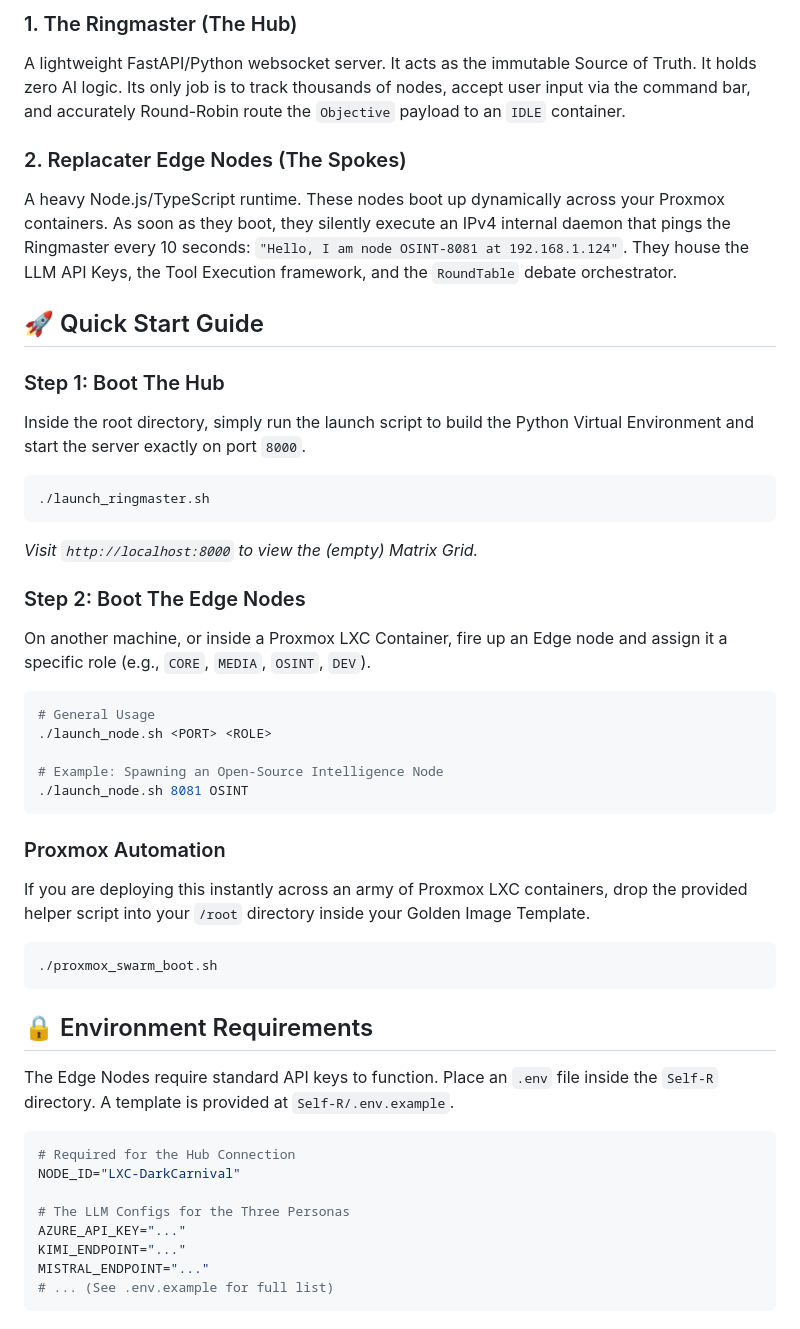
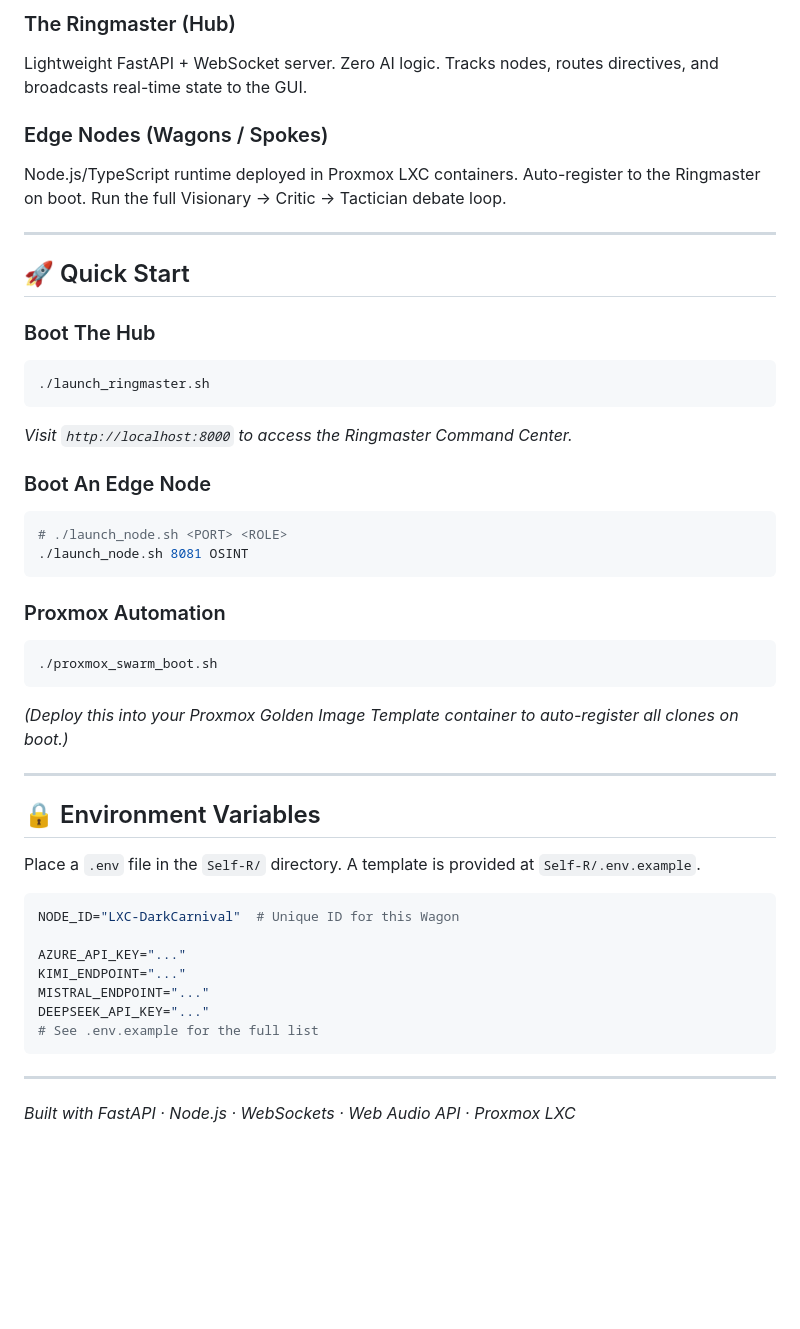
Before and after one commit to breakingcircuits1337/The_Dark_Carnival_Protocol, a Markdown page: README.md, the part around one of its changes. Rendered like a GitHub page; blank space fills up the shorter version.

````diff
--- a/README.md
+++ b/README.md
@@ -23,48 +57,48 @@ The Protocol is split into two halves:
 
-### 1. The Ringmaster (The Hub)
-A lightweight FastAPI/Python websocket server. It acts as the immutable Source of Truth. It holds zero AI logic. Its only job is to track thousands of nodes, accept user input via the command bar, and accurately Round-Robin route the `Objective` payload to an `IDLE` container.
+### The Ringmaster (Hub)
+Lightweight FastAPI + WebSocket server. Zero AI logic. Tracks nodes, routes directives, and broadcasts real-time state to the GUI.
 
-### 2. Replacater Edge Nodes (The Spokes)
-A heavy Node.js/TypeScript runtime. These nodes boot up dynamically across your Proxmox containers. As soon as they boot, they silently execute an IPv4 internal daemon that pings the Ringmaster every 10 seconds: `"Hello, I am node OSINT-8081 at 192.168.1.124"`.
-They house the LLM API Keys, the Tool Execution framework, and the `RoundTable` debate orchestrator.
+### Edge Nodes (Wagons / Spokes)
+Node.js/TypeScript runtime deployed in Proxmox LXC containers. Auto-register to the Ringmaster on boot. Run the full Visionary → Critic → Tactician debate loop.
 
-## 🚀 Quick Start Guide
+---
 
-### Step 1: Boot The Hub
-Inside the root directory, simply run the launch script to build the Python Virtual Environment and start the server exactly on port `8000`.
+## 🚀 Quick Start
+
+### Boot The Hub
 ```bash
 ./launch_ringmaster.sh
 ```
-*Visit `http://localhost:8000` to view the (empty) Matrix Grid.*
+*Visit `http://localhost:8000` to access the Ringmaster Command Center.*
 
-### Step 2: Boot The Edge Nodes
-On another machine, or inside a Proxmox LXC Container, fire up an Edge node and assign it a specific role (e.g., `CORE`, `MEDIA`, `OSINT`, `DEV`).
-
+### Boot An Edge Node
 ```bash
-# General Usage
-./launch_node.sh <PORT> <ROLE>
-
-# Example: Spawning an Open-Source Intelligence Node
+# ./launch_node.sh <PORT> <ROLE>
 ./launch_node.sh 8081 OSINT
 ```
 
 ### Proxmox Automation
-If you are deploying this instantly across an army of Proxmox LXC containers, drop the provided helper script into your `/root` directory inside your Golden Image Template.
 ```bash
 ./proxmox_swarm_boot.sh
 ```
+*(Deploy this into your Proxmox Golden Image Template container to auto-register all clones on boot.)*
 
-## 🔒 Environment Requirements
-The Edge Nodes require standard API keys to function. Place an `.env` file inside the `Self-R` directory.
-A template is provided at `Self-R/.env.example`.
+---
+
+## 🔒 Environment Variables
+
+Place a `.env` file in the `Self-R/` directory. A template is provided at `Self-R/.env.example`.
 
 ```env
-# Required for the Hub Connection
-NODE_ID="LXC-DarkCarnival"
+NODE_ID="LXC-DarkCarnival"  # Unique ID for this Wagon
 
-# The LLM Configs for the Three Personas
 AZURE_API_KEY="..."
 KIMI_ENDPOINT="..."
 MISTRAL_ENDPOINT="..."
-# ... (See .env.example for full list)
+DEEPSEEK_API_KEY="..."
+# See .env.example for the full list
 ```
+
+---
+
+*Built with FastAPI · Node.js · WebSockets · Web Audio API · Proxmox LXC*
````
Also changed, not shown: other parts of README.md (+45 -11 lines).
